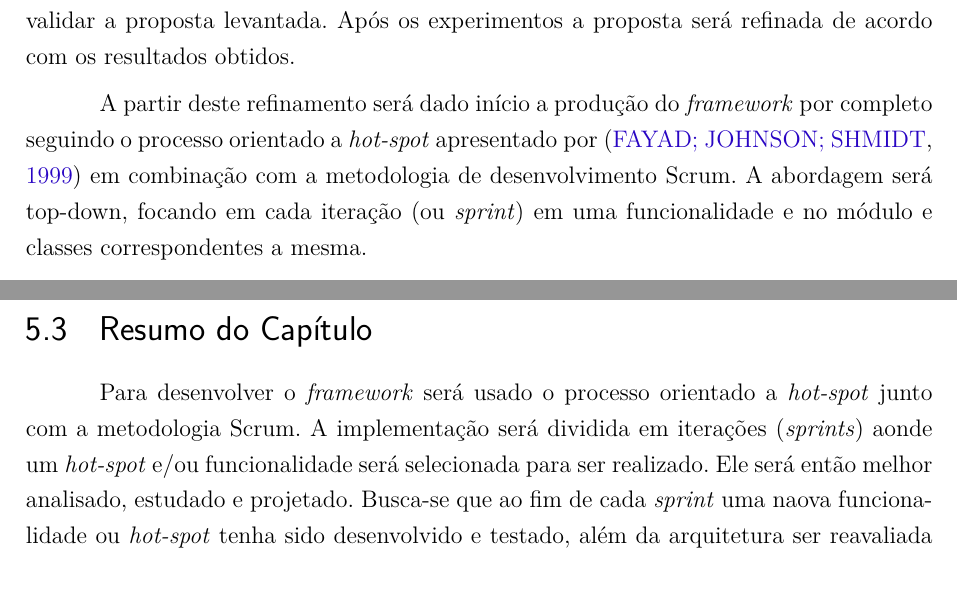
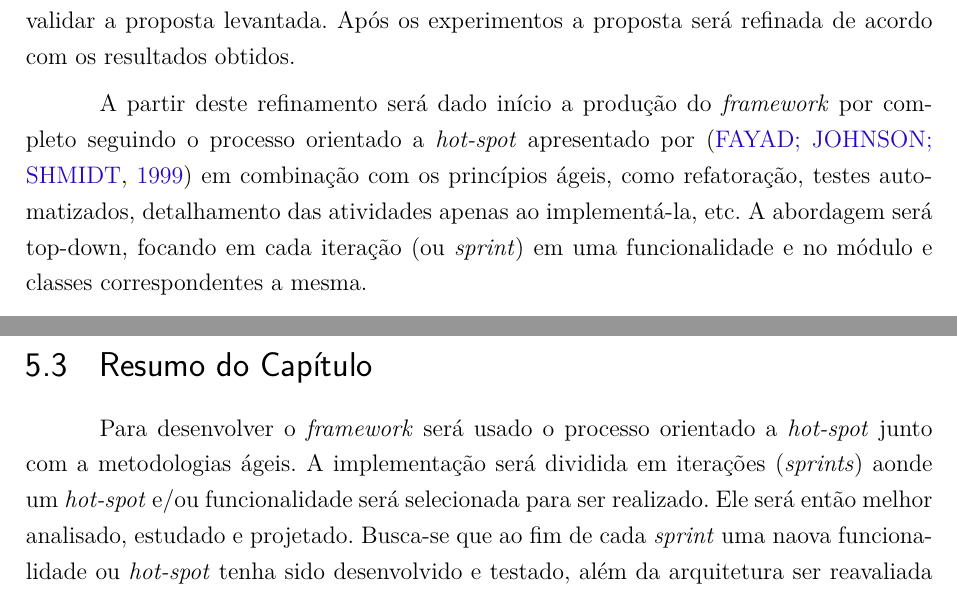
Before and after one commit to rodrigorincon/TCC---path-planner-framework, a LaTeX thesis (tcc.tex, which reads editaveis/metodologia.tex): two parts of pages 63 and 65 of 71, joined at a grey line, cut so that both start at the same text. Compiled offline with pdfLaTeX.

Commit message:
versão enviada à banca

```diff
--- a/editaveis/metodologia.tex
+++ b/editaveis/metodologia.tex
@@ -8,7 +8,7 @@ O tipo de pesquisa (em relação aos objetivos) foi majoriatariamente explorató
 
 Com isso, a metodologia abordada neste trabalho envolve pesquisa sistemática sobre o tema, a fim de levantar materiais de estudo ligados ao tema e deles tirar o modo de desenvolver o \textit{framework} e seus algoritmos, além de buscar métricas para comparar o funcionamento do sistema. Com base nestes estudos, será feito então uma prova de conceito, desenvolvendo a arquitetura do sistema e implementado um dos algoritmos para validar a proposta levantada. Após os experimentos a proposta será refinada de acordo com os resultados obtidos.
 
-A partir deste refinamento será dado início a produção do \textit{framework} por completo seguindo o processo orientado a \textit{hot-spot} apresentado por \cite{Fayad1999} em combinação com a metodologia de desenvolvimento Scrum. A abordagem será top-down, focando em cada iteração (ou \textit{sprint}) em uma funcionalidade e no módulo e classes correspondentes a mesma.
+A partir deste refinamento será dado início a produção do \textit{framework} por completo seguindo o processo orientado a \textit{hot-spot} apresentado por \cite{Fayad1999} em combinação com os princípios ágeis, como refatoração, testes automatizados, detalhamento das atividades apenas ao implementá-la, etc. A abordagem será top-down, focando em cada iteração (ou \textit{sprint}) em uma funcionalidade e no módulo e classes correspondentes a mesma.
 
 A cada \textit{sprint} espera-se concluir uma tarefa que agregue valor ao produto, podendo ser essa tarefa um algorítmo, um módulo de estrutura de dados (como o Graph ou Map), uma interface e as interações de um componente completa e testada ou um teste da implementação no robô em ambiente controlado. Todo início de ciclo será escolhido uma tarefa a ser atacada, revisada e refinada sua análise, levantado \textit{hot-spots} e desenvolvida e revista sua comunicação com os demais módulos. Será dedicado um tempo para a reavaliação dos \textit{hot-spots} já desenvolvidos também e validação do produto entregue.
 
@@ -29,6 +29,6 @@ Caso seja trabalho sobre o \textit{framework} é analisado se há algum \textit{
 
 \section{Resumo do Capítulo}
 
-Para desenvolver o \textit{framework} será usado o processo orientado a \textit{hot-spot} junto com a metodologia Scrum. A implementação será dividida em iterações (\textit{sprints}) aonde um \textit{hot-spot} e/ou funcionalidade será selecionada para ser realizado. Ele será então melhor analisado, estudado e projetado. Busca-se que ao fim de cada \textit{sprint} uma naova funcionalidade ou \textit{hot-spot} tenha sido desenvolvido e testado, além da arquitetura ser reavaliada para garantir que não houve depreciação da mesma com a implementação realizada.
+Para desenvolver o \textit{framework} será usado o processo orientado a \textit{hot-spot} junto com a metodologias ágeis. A implementação será dividida em iterações (\textit{sprints}) aonde um \textit{hot-spot} e/ou funcionalidade será selecionada para ser realizado. Ele será então melhor analisado, estudado e projetado. Busca-se que ao fim de cada \textit{sprint} uma naova funcionalidade ou \textit{hot-spot} tenha sido desenvolvido e testado, além da arquitetura ser reavaliada para garantir que não houve depreciação da mesma com a implementação realizada.
 
 A cada \textit{sprint} cada \textit{hot-spot} será avaliado para assegurar sua boa implementação e projeto e novas funcionalidades e \textit{hot-spots} levantados para alimentar o \textit{backlog}.
```
Also changed, not shown: 4 other files.
